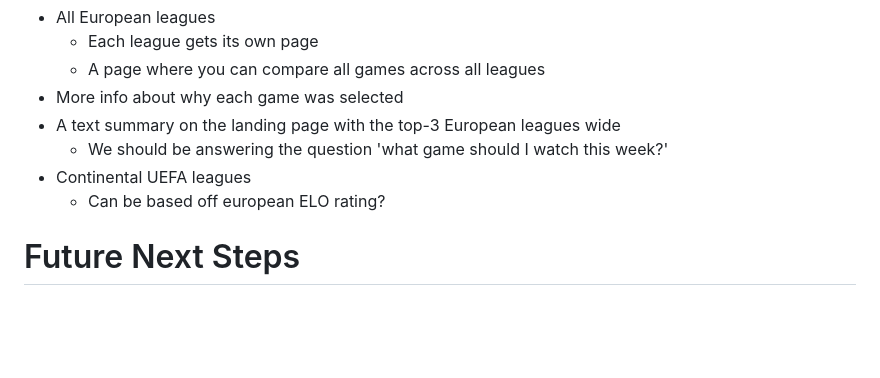
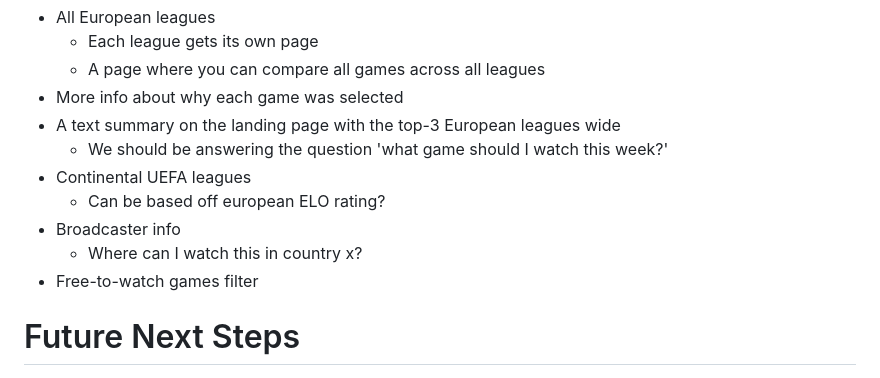
Before and after one commit to andrei-pascanean/game-hunter, a Markdown page: README.md, the part around the change. GitHub-like rendering; blank space fills up the shorter version.

Commit message:
Updated backlog

```diff
--- a/README.md
+++ b/README.md
@@ -35,6 +35,9 @@ Before we go into things that are too complicated, let's just focus on deliverin
     - We should be answering the question 'what game should I watch this week?'
 - Continental UEFA leagues
   - Can be based off european ELO rating?
+- Broadcaster info
+    - Where can I watch this in country x?
+- Free-to-watch games filter
 
 # Future Next Steps
 
```
